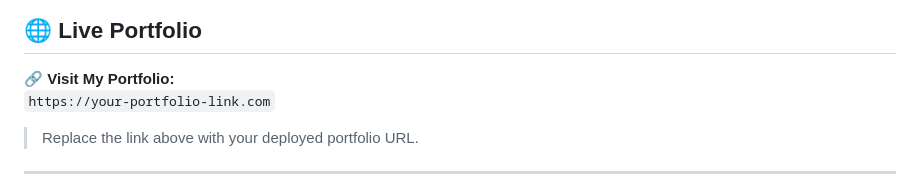
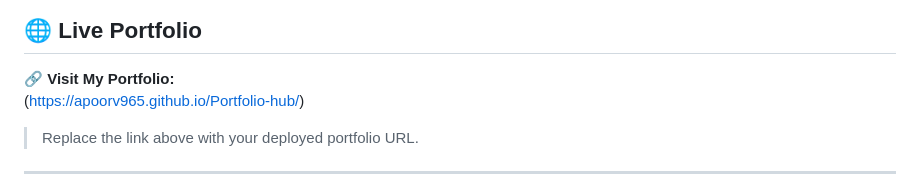
Before and after one commit to apoorv965/Portfolio-hub, a Markdown page: README.md, the part around the change. Rendered like a GitHub page.

```diff
--- a/README.md
+++ b/README.md
@@ -24,7 +24,7 @@
 ## 🌐 Live Portfolio
 
 🔗 **Visit My Portfolio:**
-`https://your-portfolio-link.com`
+(https://apoorv965.github.io/Portfolio-hub/)
 
 > Replace the link above with your deployed portfolio URL.
 
```
